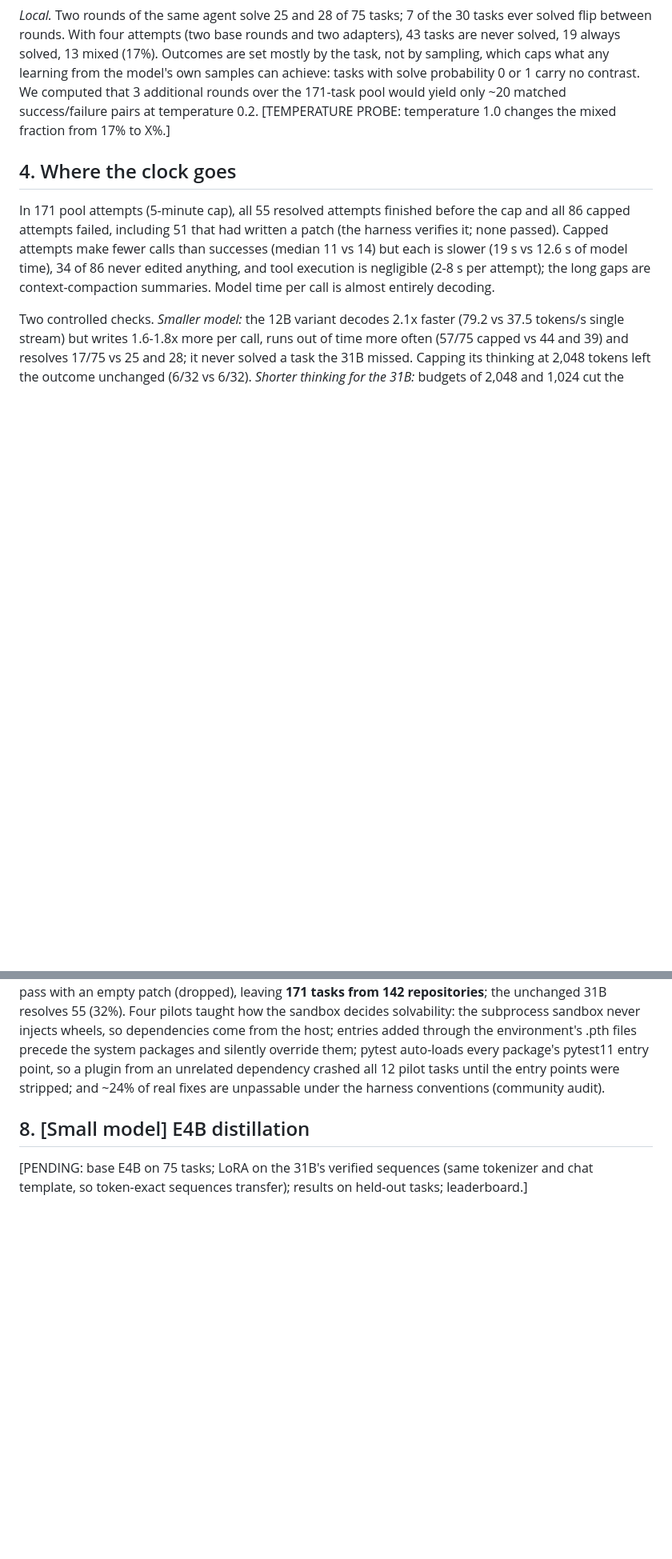
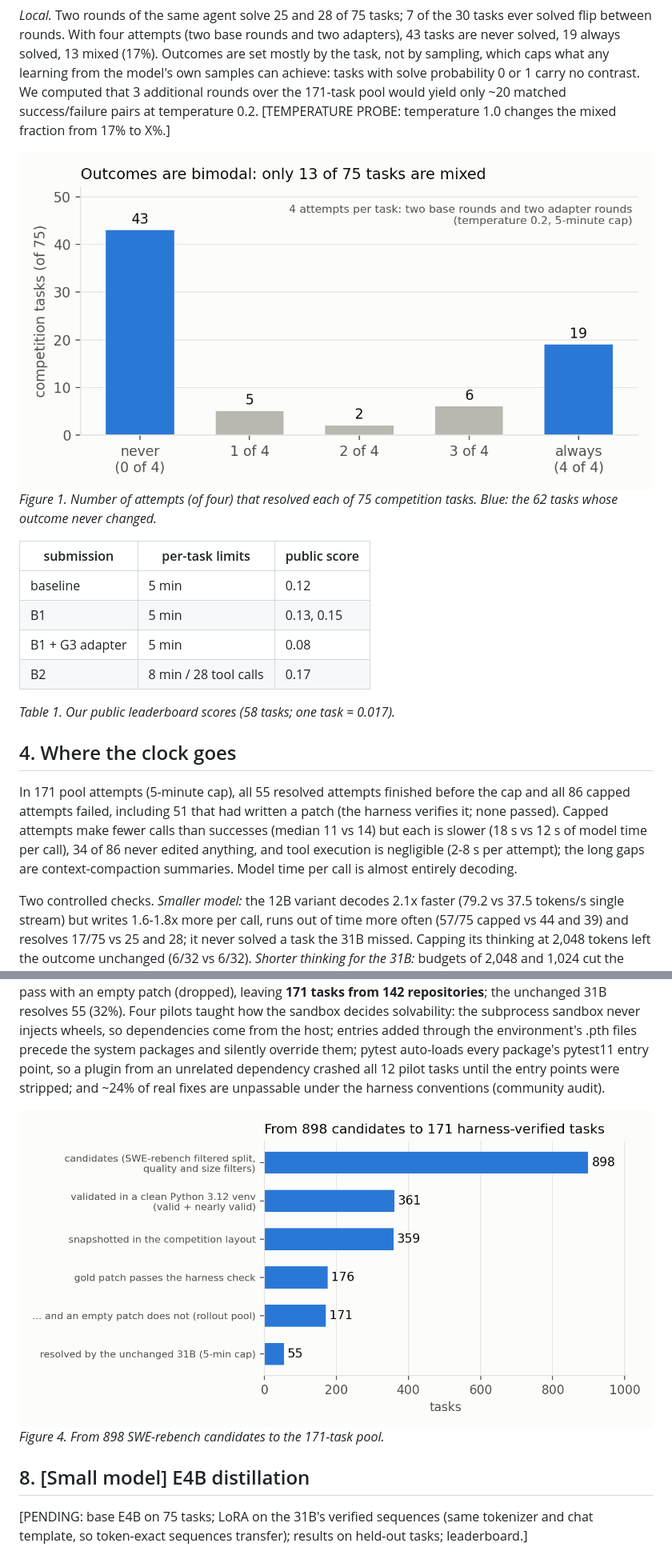
Before and after one commit to JayGupta2003/gemma4-swe-agent-posttraining, a Markdown page: docs/paper/DRAFT.md, 2 parts joined by grey strips. Shown at 80% size. GitHub-like rendering; pictures changed too: docs/paper/figures/fig1_bimodal.png (added), docs/paper/figures/fig4_task_funnel.png (added); blank space fills up the shorter version.

Commit message:
Paper: reproducible figures (bimodality, clock, SFT nulls, task funnel) and tables, embedded in draft; fix per-call seconds to match computed values

```diff
--- a/docs/paper/DRAFT.md
+++ b/docs/paper/DRAFT.md
@@ -24,8 +24,20 @@ Agent: Google ADK single agent with tools run_command, read_file, edit_file, wri
 
 *Local.* Two rounds of the same agent solve 25 and 28 of 75 tasks; 7 of the 30 tasks ever solved flip between rounds. With four attempts (two base rounds and two adapters), 43 tasks are never solved, 19 always solved, 13 mixed (17%). Outcomes are set mostly by the task, not by sampling, which caps what any learning from the model's own samples can achieve: tasks with solve probability 0 or 1 carry no contrast. We computed that 3 additional rounds over the 171-task pool would yield only ~20 matched success/failure pairs at temperature 0.2. [TEMPERATURE PROBE: temperature 1.0 changes the mixed fraction from 17% to X%.]
 
+![Figure 1](figures/fig1_bimodal.png)
+*Figure 1. Number of attempts (of four) that resolved each of 75 competition tasks. Blue: the 62 tasks whose outcome never changed.*
+
+| submission | per-task limits | public score |
+|---|---|---|
+| baseline | 5 min | 0.12 |
+| B1 | 5 min | 0.13, 0.15 |
+| B1 + G3 adapter | 5 min | 0.08 |
+| B2 | 8 min / 28 tool calls | 0.17 |
+
+*Table 1. Our public leaderboard scores (58 tasks; one task = 0.017).*
+
 ## 4. Where the clock goes
 
-In 171 pool attempts (5-minute cap), all 55 resolved attempts finished before the cap and all 86 capped attempts failed, including 51 that had written a patch (the harness verifies it; none passed). Capped attempts make fewer calls than successes (median 11 vs 14) but each is slower (19 s vs 12.6 s of model time), 34 of 86 never edited anything, and tool execution is negligible (2-8 s per attempt); the long gaps are context-compaction summaries. Model time per call is almost entirely decoding.
+In 171 pool attempts (5-minute cap), all 55 resolved attempts finished before the cap and all 86 capped attempts failed, including 51 that had written a patch (the harness verifies it; none passed). Capped attempts make fewer calls than successes (median 11 vs 14) but each is slower (18 s vs 12 s of model time per call), 34 of 86 never edited anything, and tool execution is negligible (2-8 s per attempt); the long gaps are context-compaction summaries. Model time per call is almost entirely decoding.
 
 Two controlled checks. *Smaller model:* the 12B variant decodes 2.1x faster (79.2 vs 37.5 tokens/s single stream) but writes 1.6-1.8x more per call, runs out of time more often (57/75 capped vs 44 and 39) and resolves 17/75 vs 25 and 28; it never solved a task the 31B missed. Capping its thinking at 2,048 tokens left the outcome unchanged (6/32 vs 6/32). *Shorter thinking for the 31B:* budgets of 2,048 and 1,024 cut the share of model time in turns over 2,000 tokens from 23% to 12% and 1.3%, made requests ~20% faster, and kept accuracy (12 and 11 of 32 vs 10 and 11) but did not change the capped share. Speed alone does not convert the bimodal middle into solutions; the remaining failures are mostly wrong fixes in the right place (community failure anatomy: 18 of 41 failed runs edited within 20 lines of the gold change) and never committing to an edit.
@@ -45,6 +72,9 @@ Two controlled checks. *Smaller model:* the 12B variant decodes 2.1x faster (79.
 ## 7. Building verified, harness-compatible tasks
 
 From the SWE-rebench filtered split (6,542 tasks) we selected 898 candidates (difficulty <= 2, <= 5 modified files, <= 10 target tests, <= 4 per repository, no competition repositories). A CPU notebook with internet validated each in a clean Python 3.12 environment (target tests fail with the test patch, pass with the gold patch): 318 valid + 43 nearly valid (40%), at ~216 tasks per hour. We then rebuilt snapshots in the competition's layout and a shared wheel set and ran the harness's own verification, which is stricter (all tests in the touched files must pass; a skipped required test fails): 176 of 359 gold patches pass and 5 also pass with an empty patch (dropped), leaving **171 tasks from 142 repositories**; the unchanged 31B resolves 55 (32%). Four pilots taught how the sandbox decides solvability: the subprocess sandbox never injects wheels, so dependencies come from the host; entries added through the environment's .pth files precede the system packages and silently override them; pytest auto-loads every package's pytest11 entry point, so a plugin from an unrelated dependency crashed all 12 pilot tasks until the entry points were stripped; and ~24% of real fixes are unpassable under the harness conventions (community audit).
+
+![Figure 4](figures/fig4_task_funnel.png)
+*Figure 4. From 898 SWE-rebench candidates to the 171-task pool.*
 
 ## 8. [Small model] E4B distillation
 
```
Also changed, not shown: other parts of docs/paper/DRAFT.md (+15 -0 lines), docs/paper/tables.md (added, +28 -0 lines), docs/paper/figures/fig2_clock.png (added), docs/paper/figures/fig3_sft_nulls.png (added), 2 other files.
